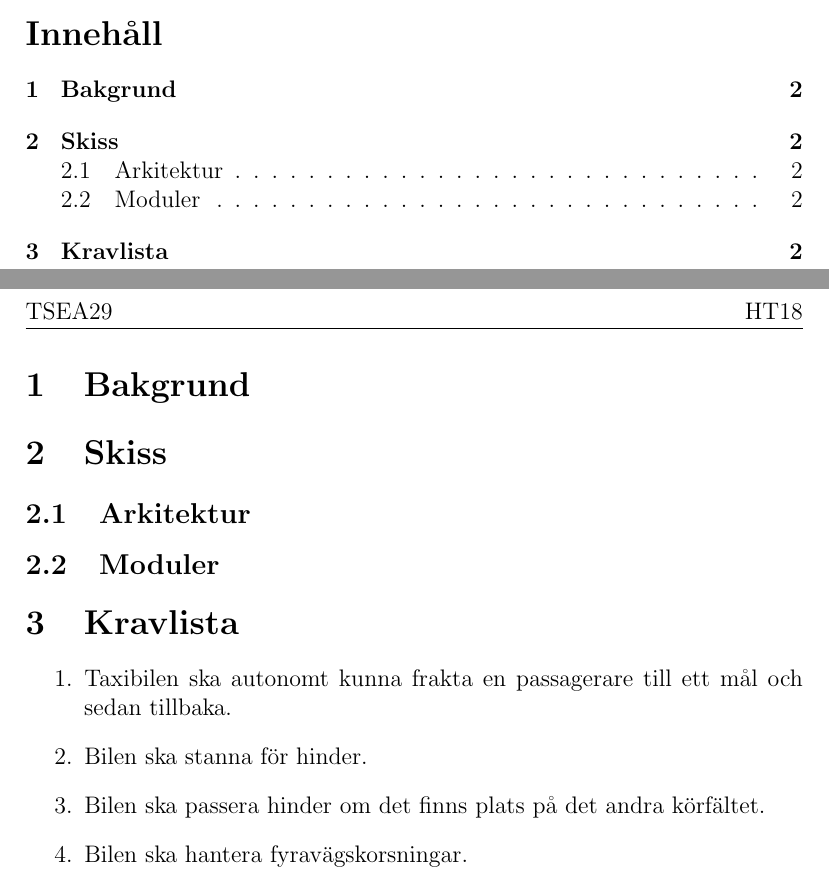
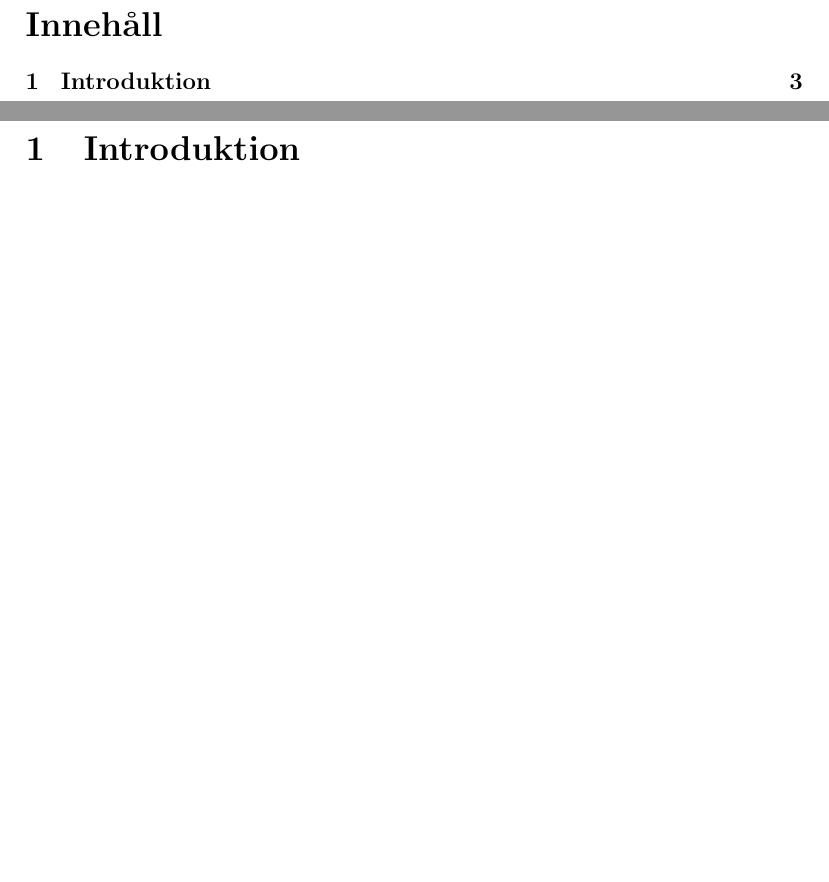
Before and after one commit to youhas97/autonom-taxi, a LaTeX document (doc/kravspec/krav.tex, which reads doc/kravspec/sections/intro.tex): two parts of pages 1 and 2 of 2 before the commit and two parts of pages 2 and 3 of 3 after it, joined at a grey line, cut so that both start at the same text, the shorter picture padded with empty space. Compiled offline with pdfLaTeX.

Commit message:
separate sections

```diff
--- a/doc/kravspec/krav.tex
+++ b/doc/kravspec/krav.tex
@@ -2,7 +2,7 @@
 
 \usepackage[utf8]{inputenc}
 \usepackage[swedish]{babel}
-\usepackage{fancyhdr}
+\usepackage{subfiles}
 
 % från kurshemsida:
 %   Här definieras vad som ska konstrueras i ert projekt. Varje grupp skriver
@@ -33,21 +30,5 @@ Juan Basaez Serey: juaba731
 \end{center}
 
-\vspace{2cm}
 \tableofcontents
 \newpage
 
-\section{Bakgrund}
-
-\section{Skiss}
-\subsection{Arkitektur}
-\subsection{Moduler}
-
-\section{Kravlista}
-\begin{enumerate}
-    \item Taxibilen ska autonomt kunna frakta en passagerare till ett mål och
-        sedan tillbaka.
-    \item Bilen ska stanna för hinder.
-    \item Bilen ska passera hinder om det finns plats på det andra
-        körfältet.
-    \item Bilen ska hantera fyravägskorsningar.
-\end{enumerate}
--- /dev/null
+++ b/doc/kravspec/sections/intro.tex
@@ -0,0 +1,5 @@
+\documentclass[krav.tex]{subfiles}
+
+\begin{document}
+\section{Introduktion}
+\end{document}
```
Also changed, not shown: doc/kravspec/sections/overview.tex (added, +4 -0 lines), doc/kravspec/sections/requirements.tex (added, +4 -0 lines), doc/kravspec/sections/subsystems.tex (added, +4 -0 lines), doc/kravspec/Makefile, doc/kravspec/krav.tex (22 more changed lines). Lines whose indentation alone changed are shown as unchanged.
